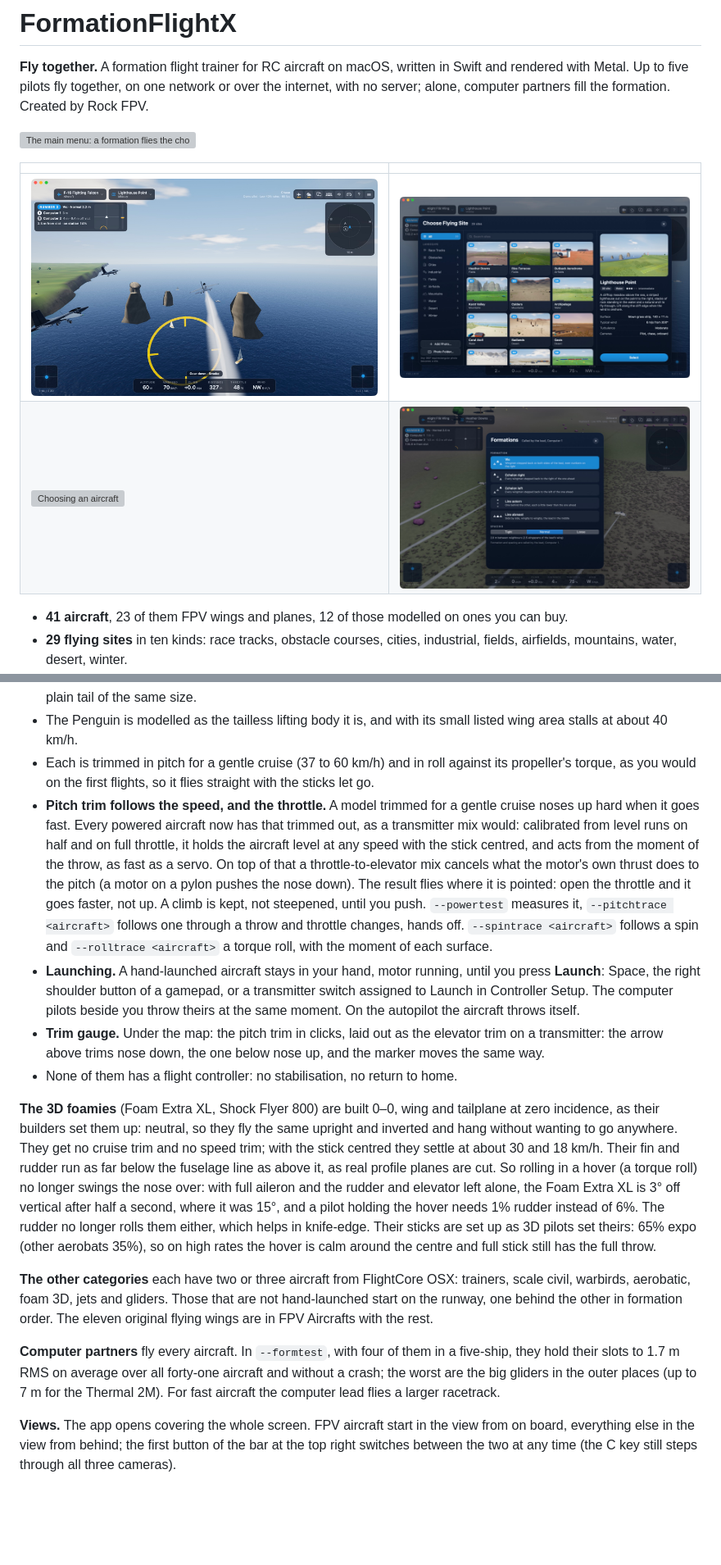
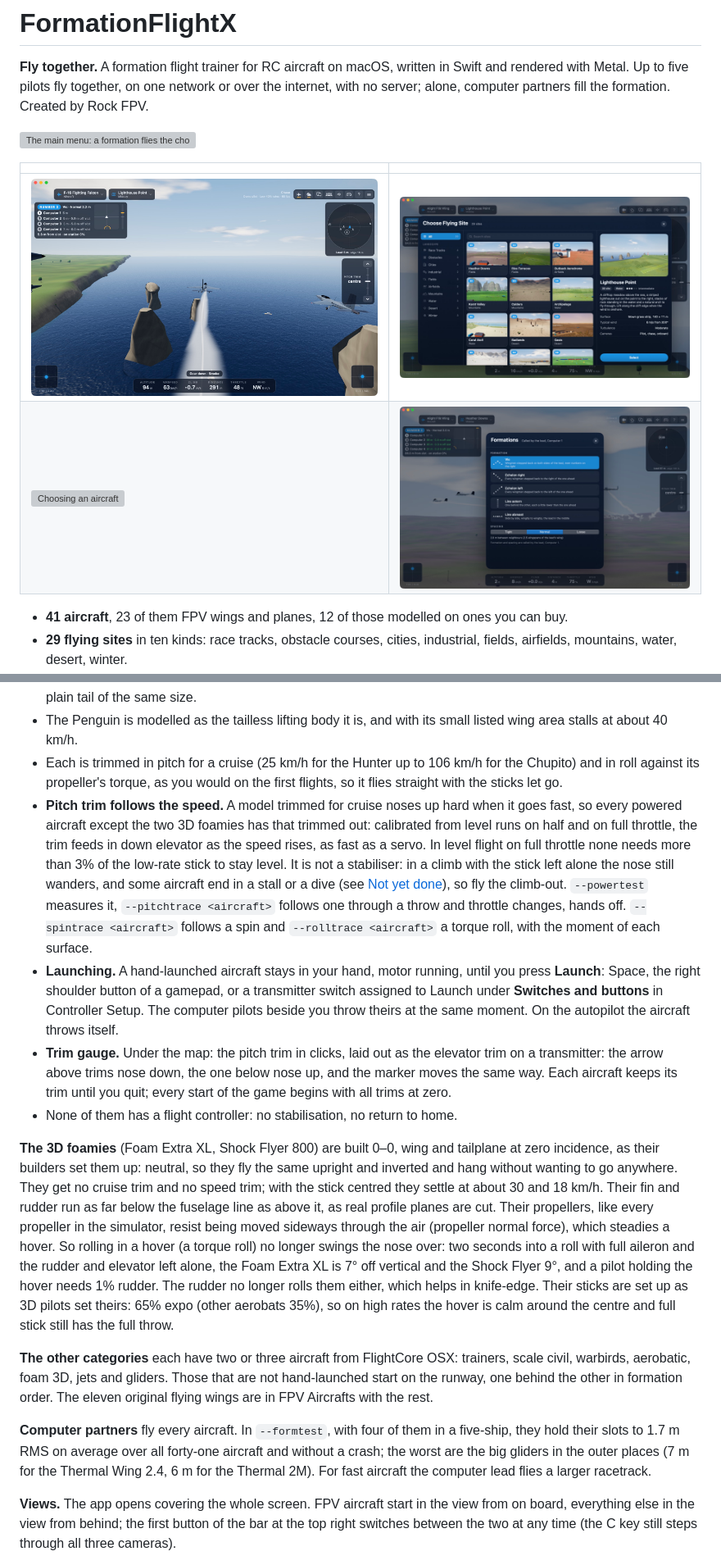
Before and after one commit to lydianb79/FormationFlightX, a Markdown page: README.md, 2 parts joined by grey strips. Shown at 82% size. Rendered like a GitHub page; pictures changed too: Resources/Screenshots/flight.jpg, Resources/Screenshots/formation.jpg, Resources/Screenshots/sites.jpg; blank space fills up the shorter version; grey boxes are pictures that could not be loaded.

Commit message:
Version 1.0.5
README: figures measured again, Controller Setup, known launch limits,
current screenshots.

Co-Authored-By: Claude Opus 5.5 <noreply@anthropic.com>

```diff
--- a/README.md
+++ b/README.md
@@ -103,17 +103,17 @@ What these are and are not:
 - The **figures** are the makers' and retailers': span, flying weight, wing area where given, motor size, and for the Chupito the published stall, cruise and top speeds. Where sources disagree (the Dolphin's weight, the Flik's span) a middle value is used. For the others the speeds are what pilots usually report for aircraft of that size and power, not measurements of mine.
 - The **shapes** are built from photographs of the real aircraft: the Flik's large dark winglets, the F-01's down-turned red tips, the Dolphin's long pointed nose and single fin, the AR Wing in black with a red leading edge, white bands and chequered fins, the black forward-swept Chupito with its fin on the body, the Penguin's wide lifting body with two motors and two leaning fins, the grey T1 Ranger and T2 Cruza as a pod on a thin boom with a tall fin, the Altus and Swordfish with their V-tails, the Hunter's tube fuselage and red dashes, and the Drift with its motor on a pylon behind the wing. They are made from simple generated shapes: wings are straight-tapered, bodies are not blended into the wing, and there are no printed graphics. V-tails are drawn as V-tails but fly as the plain tail of the same size.
 - The Penguin is modelled as the tailless lifting body it is, and with its small listed wing area stalls at about 40 km/h.
-- Each is trimmed in pitch for a gentle cruise (37 to 60 km/h) and in roll against its propeller's torque, as you would on the first flights, so it flies straight with the sticks let go.
-- **Pitch trim follows the speed, and the throttle.** A model trimmed for a gentle cruise noses up hard when it goes fast. Every powered aircraft now has that trimmed out, as a transmitter mix would: calibrated from level runs on half and on full throttle, it holds the aircraft level at any speed with the stick centred, and acts from the moment of the throw, as fast as a servo. On top of that a throttle-to-elevator mix cancels what the motor's own thrust does to the pitch (a motor on a pylon pushes the nose down). The result flies where it is pointed: open the throttle and it goes faster, not up. A climb is kept, not steepened, until you push. `--powertest` measures it, `--pitchtrace <aircraft>` follows one through a throw and throttle changes, hands off. `--spintrace <aircraft>` follows a spin and `--rolltrace <aircraft>` a torque roll, with the moment of each surface.
-- **Launching.** A hand-launched aircraft stays in your hand, motor running, until you press **Launch**: Space, the right shoulder button of a gamepad, or a transmitter switch assigned to Launch in Controller Setup. The computer pilots beside you throw theirs at the same moment. On the autopilot the aircraft throws itself.
-- **Trim gauge.** Under the map: the pitch trim in clicks, laid out as the elevator trim on a transmitter: the arrow above trims nose down, the one below nose up, and the marker moves the same way.
+- Each is trimmed in pitch for a cruise (25 km/h for the Hunter up to 106 km/h for the Chupito) and in roll against its propeller's torque, as you would on the first flights, so it flies straight with the sticks let go.
+- **Pitch trim follows the speed.** A model trimmed for cruise noses up hard when it goes fast, so every powered aircraft except the two 3D foamies has that trimmed out: calibrated from level runs on half and on full throttle, the trim feeds in down elevator as the speed rises, as fast as a servo. In level flight on full throttle none needs more than 3% of the low-rate stick to stay level. It is not a stabiliser: in a climb with the stick left alone the nose still wanders, and some aircraft end in a stall or a dive (see [Not yet done](#not-yet-done)), so fly the climb-out. `--powertest` measures it, `--pitchtrace <aircraft>` follows one through a throw and throttle changes, hands off. `--spintrace <aircraft>` follows a spin and `--rolltrace <aircraft>` a torque roll, with the moment of each surface.
+- **Launching.** A hand-launched aircraft stays in your hand, motor running, until you press **Launch**: Space, the right shoulder button of a gamepad, or a transmitter switch assigned to Launch under **Switches and buttons** in Controller Setup. The computer pilots beside you throw theirs at the same moment. On the autopilot the aircraft throws itself.
+- **Trim gauge.** Under the map: the pitch trim in clicks, laid out as the elevator trim on a transmitter: the arrow above trims nose down, the one below nose up, and the marker moves the same way. Each aircraft keeps its trim until you quit; every start of the game begins with all trims at zero.
 - None of them has a flight controller: no stabilisation, no return to home.
 
-**The 3D foamies** (Foam Extra XL, Shock Flyer 800) are built 0–0, wing and tailplane at zero incidence, as their builders set them up: neutral, so they fly the same upright and inverted and hang without wanting to go anywhere. They get no cruise trim and no speed trim; with the stick centred they settle at about 30 and 18 km/h. Their fin and rudder run as far below the fuselage line as above it, as real profile planes are cut. So rolling in a hover (a torque roll) no longer swings the nose over: with full aileron and the rudder and elevator left alone, the Foam Extra XL is 3° off vertical after half a second, where it was 15°, and a pilot holding the hover needs 1% rudder instead of 6%. The rudder no longer rolls them either, which helps in knife-edge. Their sticks are set up as 3D pilots set theirs: 65% expo (other aerobats 35%), so on high rates the hover is calm around the centre and full stick still has the full throw.
+**The 3D foamies** (Foam Extra XL, Shock Flyer 800) are built 0–0, wing and tailplane at zero incidence, as their builders set them up: neutral, so they fly the same upright and inverted and hang without wanting to go anywhere. They get no cruise trim and no speed trim; with the stick centred they settle at about 30 and 18 km/h. Their fin and rudder run as far below the fuselage line as above it, as real profile planes are cut. Their propellers, like every propeller in the simulator, resist being moved sideways through the air (propeller normal force), which steadies a hover. So rolling in a hover (a torque roll) no longer swings the nose over: two seconds into a roll with full aileron and the rudder and elevator left alone, the Foam Extra XL is 7° off vertical and the Shock Flyer 9°, and a pilot holding the hover needs 1% rudder. The rudder no longer rolls them either, which helps in knife-edge. Their sticks are set up as 3D pilots set theirs: 65% expo (other aerobats 35%), so on high rates the hover is calm around the centre and full stick still has the full throw.
 
 **The other categories** each have two or three aircraft from FlightCore OSX: trainers, scale civil, warbirds, aerobatic, foam 3D, jets and gliders. Those that are not hand-launched start on the runway, one behind the other in formation order. The eleven original flying wings are in FPV Aircrafts with the rest.
 
-**Computer partners** fly every aircraft. In `--formtest`, with four of them in a five-ship, they hold their slots to 1.7 m RMS on average over all forty-one aircraft and without a crash; the worst are the big gliders in the outer places (up to 7 m for the Thermal 2M). For fast aircraft the computer lead flies a larger racetrack.
+**Computer partners** fly every aircraft. In `--formtest`, with four of them in a five-ship, they hold their slots to 1.7 m RMS on average over all forty-one aircraft and without a crash; the worst are the big gliders in the outer places (7 m for the Thermal Wing 2.4, 6 m for the Thermal 2M). For fast aircraft the computer lead flies a larger racetrack.
 
 **Views.** The app opens covering the whole screen. FPV aircraft start in the view from on board, everything else in the view from behind; the first button of the bar at the top right switches between the two at any time (the C key still steps through all three cameras).
 
```
Also changed, not shown: other parts of README.md (+19 -8 lines), 1 other file.
